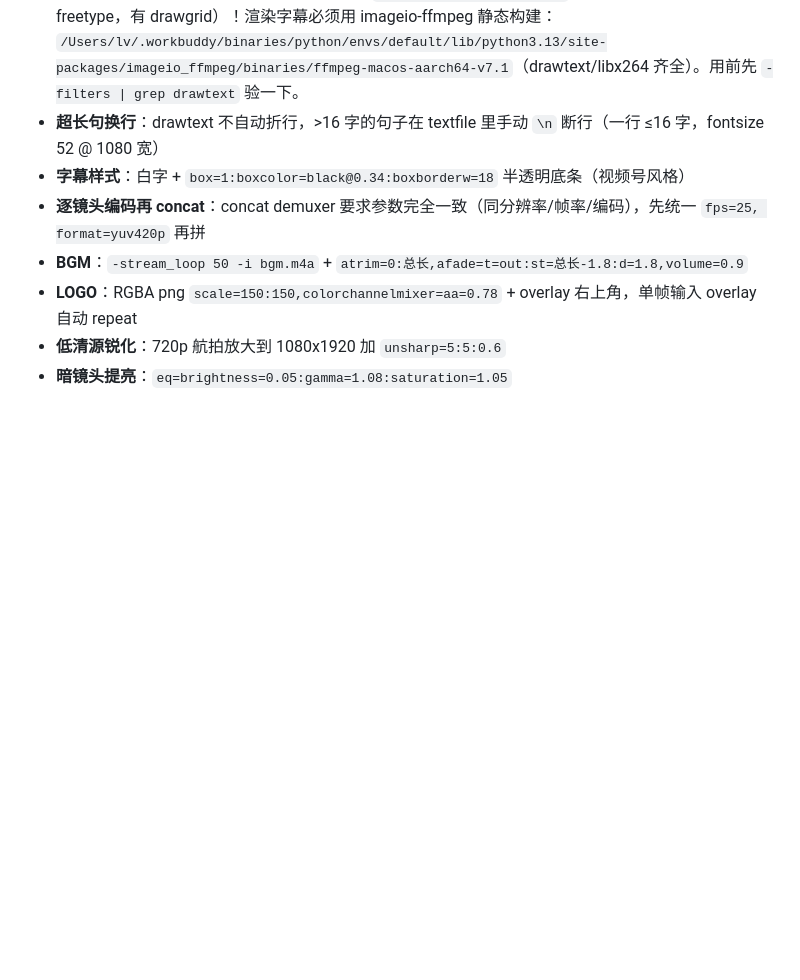
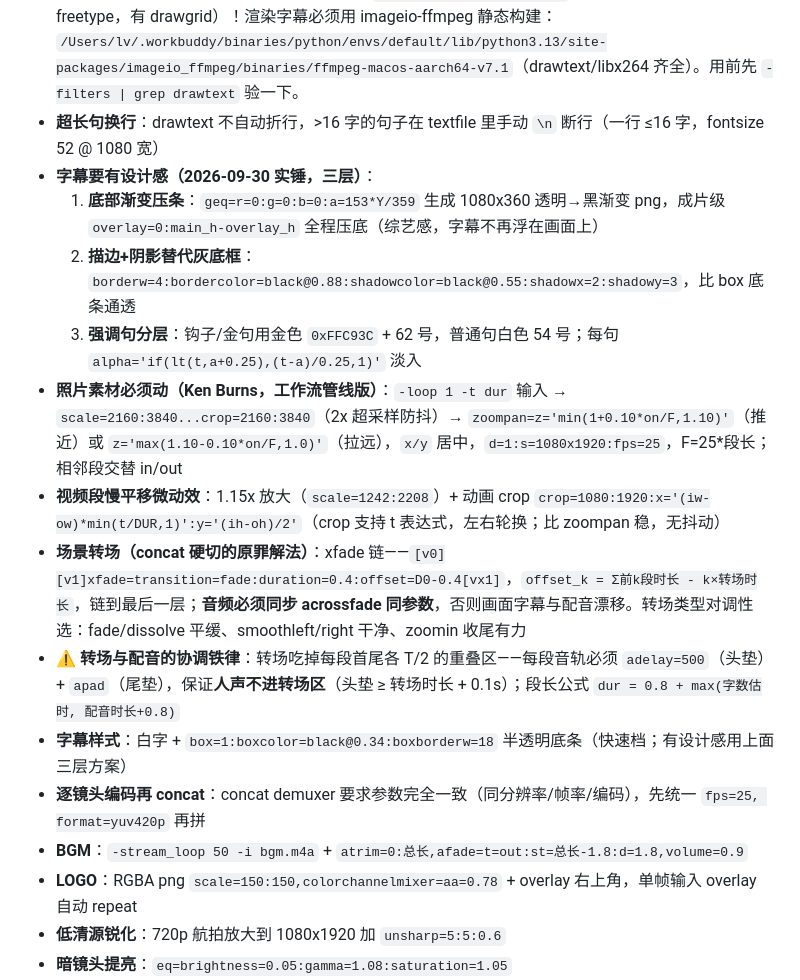
Before and after one commit to aispin/iskill-video-clipper, a Markdown page: SKILL.md, the part around the change. Drawn GitHub-style; blank space fills up the shorter version.

Commit message:
feat: 动效与转场实锤——照片 Ken Burns（2x超采样 zoompan）、视频慢平移（动画 crop）、xfade+acrossfade 转场链（offset 公式+静音垫铁律）、字幕三层设计（渐变压条/描边阴影/强调色淡入）

```diff
--- a/SKILL.md
+++ b/SKILL.md
@@ -128,7 +128,15 @@ FFMPEG=$(/Users/lv/.workbuddy/binaries/python/envs/default/bin/python -c "import
 - **⚠️ drawtext 引擎实锤（2026-09-30）**：本机 `/opt/homebrew/bin/ffmpeg` 无 drawtext（构建缺 freetype，有 drawgrid）！渲染字幕必须用 imageio-ffmpeg 静态构建：
   `/Users/lv/.workbuddy/binaries/python/envs/default/lib/python3.13/site-packages/imageio_ffmpeg/binaries/ffmpeg-macos-aarch64-v7.1`（drawtext/libx264 齐全）。用前先 `-filters | grep drawtext` 验一下。
 - **超长句换行**：drawtext 不自动折行，>16 字的句子在 textfile 里手动 `\n` 断行（一行 ≤16 字，fontsize 52 @ 1080 宽）
-- **字幕样式**：白字 + `box=1:boxcolor=black@0.34:boxborderw=18` 半透明底条（视频号风格）
+- **字幕要有设计感（2026-09-30 实锤，三层）**：
+  1. **底部渐变压条**：`geq=r=0:g=0:b=0:a=153*Y/359` 生成 1080x360 透明→黑渐变 png，成片级 `overlay=0:main_h-overlay_h` 全程压底（综艺感，字幕不再浮在画面上）
+  2. **描边+阴影替代灰底框**：`borderw=4:bordercolor=black@0.88:shadowcolor=black@0.55:shadowx=2:shadowy=3`，比 box 底条通透
+  3. **强调句分层**：钩子/金句用金色 `0xFFC93C` + 62 号，普通句白色 54 号；每句 `alpha='if(lt(t,a+0.25),(t-a)/0.25,1)'` 淡入
+- **照片素材必须动（Ken Burns，工作流管线版）**：`-loop 1 -t dur` 输入 → `scale=2160:3840...crop=2160:3840`（2x 超采样防抖）→ `zoompan=z='min(1+0.10*on/F,1.10)'`（推近）或 `z='max(1.10-0.10*on/F,1.0)'`（拉远），`x/y` 居中，`d=1:s=1080x1920:fps=25`，F=25*段长；相邻段交替 in/out
+- **视频段慢平移微动效**：1.15x 放大（`scale=1242:2208`）+ 动画 crop `crop=1080:1920:x='(iw-ow)*min(t/DUR,1)':y='(ih-oh)/2'`（crop 支持 t 表达式，左右轮换；比 zoompan 稳，无抖动）
+- **场景转场（concat 硬切的原罪解法）**：xfade 链——`[v0][v1]xfade=transition=fade:duration=0.4:offset=D0-0.4[vx1]`，`offset_k = Σ前k段时长 - k×转场时长`，链到最后一层；**音频必须同步 acrossfade 同参数**，否则画面字幕与配音漂移。转场类型对调性选：fade/dissolve 平缓、smoothleft/right 干净、zoomin 收尾有力
+- **⚠️ 转场与配音的协调铁律**：转场吃掉每段首尾各 T/2 的重叠区——每段音轨必须 `adelay=500`（头垫）+ `apad`（尾垫），保证**人声不进转场区**（头垫 ≥ 转场时长 + 0.1s）；段长公式 `dur = 0.8 + max(字数估时, 配音时长+0.8)`
+- **字幕样式**：白字 + `box=1:boxcolor=black@0.34:boxborderw=18` 半透明底条（快速档；有设计感用上面三层方案）
 - **逐镜头编码再 concat**：concat demuxer 要求参数完全一致（同分辨率/帧率/编码），先统一 `fps=25, format=yuv420p` 再拼
 - **BGM**：`-stream_loop 50 -i bgm.m4a` + `atrim=0:总长,afade=t=out:st=总长-1.8:d=1.8,volume=0.9`
 - **LOGO**：RGBA png `scale=150:150,colorchannelmixer=aa=0.78` + overlay 右上角，单帧输入 overlay 自动 repeat
```
